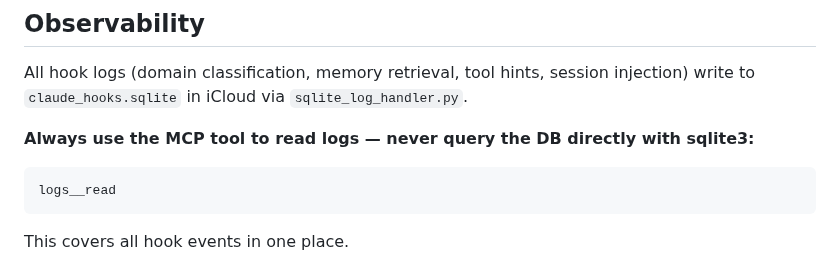
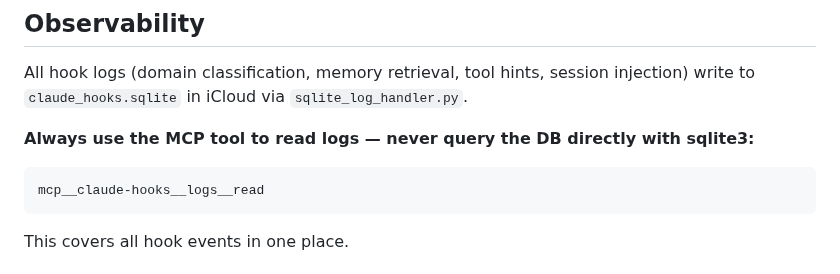
Before and after one commit to debaditya-mohankudo/Lite-Task-Framework-w-Claude-hooks, a Markdown page: CLAUDE.md, the part around the change. Drawn GitHub-style.

````diff
--- a/CLAUDE.md
+++ b/CLAUDE.md
@@ -92,7 +92,7 @@ All hook logs (domain classification, memory retrieval, tool hints, session inje
 **Always use the MCP tool to read logs — never query the DB directly with sqlite3:**
 
 ```text
-logs__read
+mcp__claude-hooks__logs__read
 ```
 
 This covers all hook events in one place.
````
